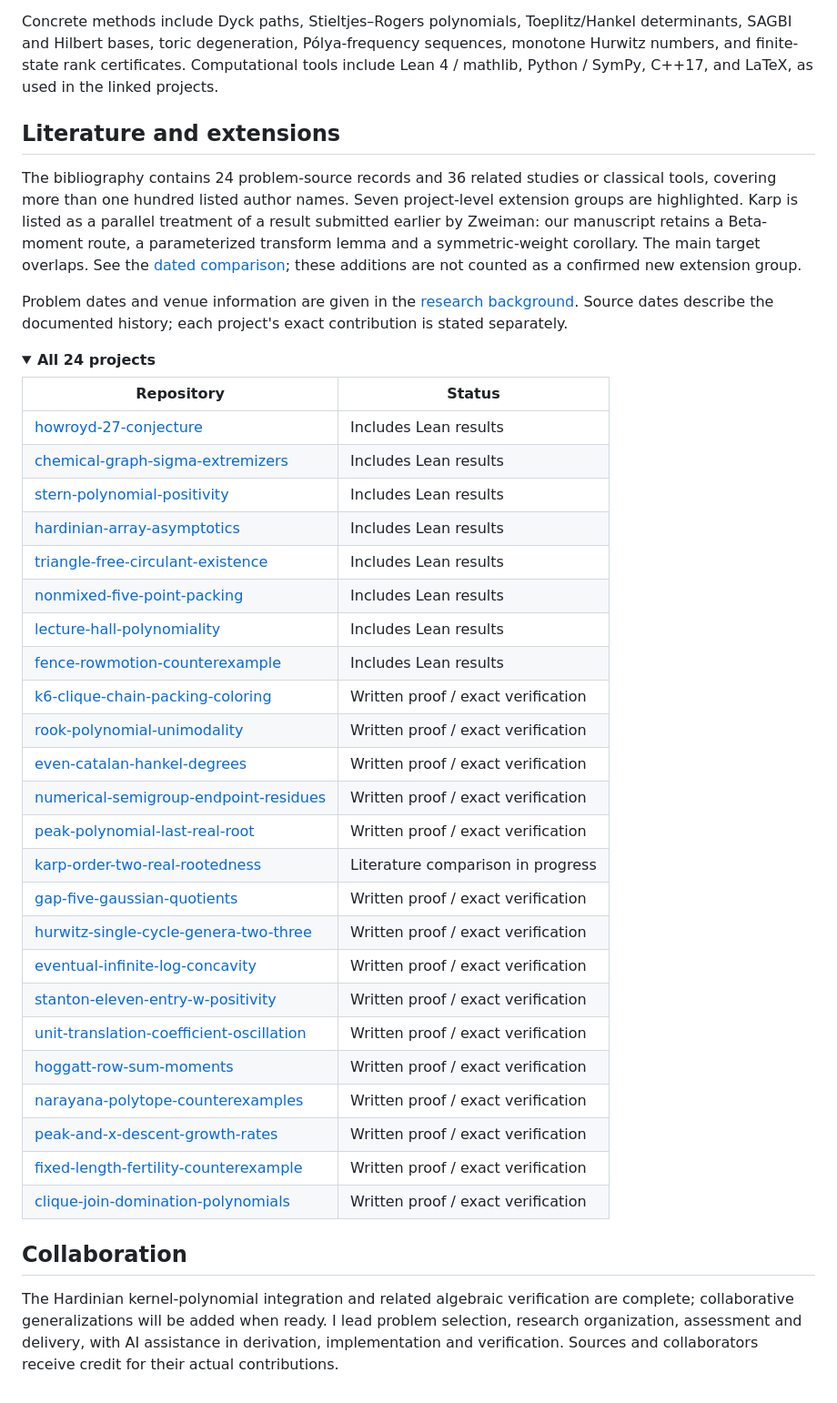
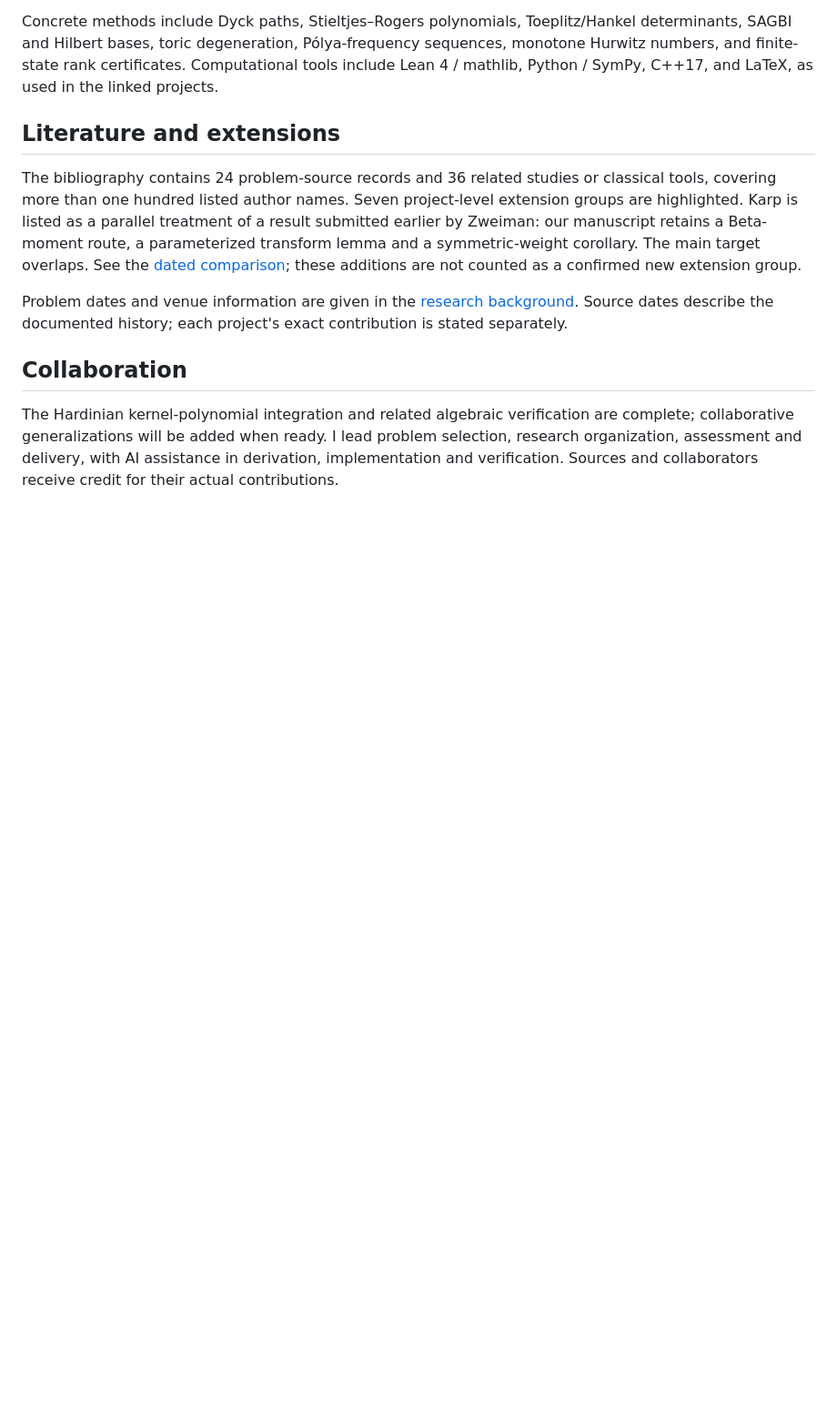
Before and after one commit to Aurantium-47/aurantium-mathematics, a Markdown page: README.en.md, the part around one of its changes. Shown at 91% size. Drawn GitHub-style; folded sections open; blank space fills up the shorter version.

```diff
--- a/README.en.md
+++ b/README.en.md
@@ -85,36 +134,6 @@ The bibliography contains 24 problem-source records and 36 related studies or cl
 
 Problem dates and venue information are given in the [research background](REPORT.zh.md). Source dates describe the documented history; each project's exact contribution is stated separately.
 
-<details>
-<summary><strong>All 24 projects</strong></summary>
-
-| Repository | Status |
-| --- | --- |
-| [howroyd-27-conjecture](https://github.com/Aurantium-47/howroyd-27-conjecture) | Includes Lean results |
-| [chemical-graph-sigma-extremizers](https://github.com/Aurantium-47/chemical-graph-sigma-extremizers) | Includes Lean results |
-| [stern-polynomial-positivity](https://github.com/Aurantium-47/stern-polynomial-positivity) | Includes Lean results |
-| [hardinian-array-asymptotics](https://github.com/Aurantium-47/hardinian-array-asymptotics) | Includes Lean results |
-| [triangle-free-circulant-existence](https://github.com/Aurantium-47/triangle-free-circulant-existence) | Includes Lean results |
-| [nonmixed-five-point-packing](https://github.com/Aurantium-47/nonmixed-five-point-packing) | Includes Lean results |
-| [lecture-hall-polynomiality](https://github.com/Aurantium-47/lecture-hall-polynomiality) | Includes Lean results |
-| [fence-rowmotion-counterexample](https://github.com/Aurantium-47/fence-rowmotion-counterexample) | Includes Lean results |
-| [k6-clique-chain-packing-coloring](https://github.com/Aurantium-47/k6-clique-chain-packing-coloring) | Written proof / exact verification |
-| [rook-polynomial-unimodality](https://github.com/Aurantium-47/rook-polynomial-unimodality) | Written proof / exact verification |
-| [even-catalan-hankel-degrees](https://github.com/Aurantium-47/even-catalan-hankel-degrees) | Written proof / exact verification |
-| [numerical-semigroup-endpoint-residues](https://github.com/Aurantium-47/numerical-semigroup-endpoint-residues) | Written proof / exact verification |
-| [peak-polynomial-last-real-root](https://github.com/Aurantium-47/peak-polynomial-last-real-root) | Written proof / exact verification |
-| [karp-order-two-real-rootedness](https://github.com/Aurantium-47/karp-order-two-real-rootedness) | Literature comparison in progress |
-| [gap-five-gaussian-quotients](https://github.com/Aurantium-47/gap-five-gaussian-quotients) | Written proof / exact verification |
-| [hurwitz-single-cycle-genera-two-three](https://github.com/Aurantium-47/hurwitz-single-cycle-genera-two-three) | Written proof / exact verification |
-| [eventual-infinite-log-concavity](https://github.com/Aurantium-47/eventual-infinite-log-concavity) | Written proof / exact verification |
-| [stanton-eleven-entry-w-positivity](https://github.com/Aurantium-47/stanton-eleven-entry-w-positivity) | Written proof / exact verification |
-| [unit-translation-coefficient-oscillation](https://github.com/Aurantium-47/unit-translation-coefficient-oscillation) | Written proof / exact verification |
-| [hoggatt-row-sum-moments](https://github.com/Aurantium-47/hoggatt-row-sum-moments) | Written proof / exact verification |
-| [narayana-polytope-counterexamples](https://github.com/Aurantium-47/narayana-polytope-counterexamples) | Written proof / exact verification |
-| [peak-and-x-descent-growth-rates](https://github.com/Aurantium-47/peak-and-x-descent-growth-rates) | Written proof / exact verification |
-| [fixed-length-fertility-counterexample](https://github.com/Aurantium-47/fixed-length-fertility-counterexample) | Written proof / exact verification |
-| [clique-join-domination-polynomials](https://github.com/Aurantium-47/clique-join-domination-polynomials) | Written proof / exact verification |
-
 </details>
 
 ## Collaboration
```
Also changed, not shown: other parts of README.en.md (+67 -18 lines), README.md (+75 -62 lines).
